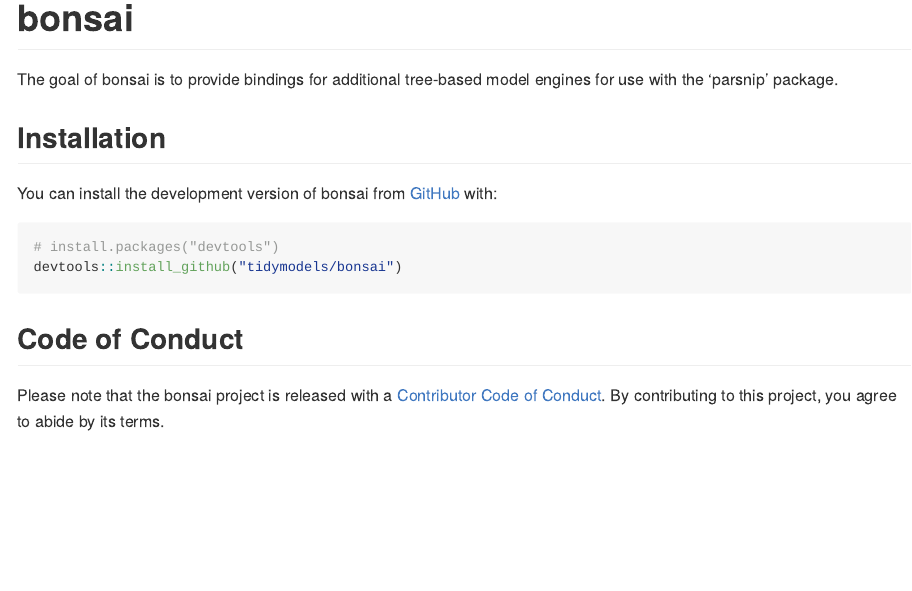
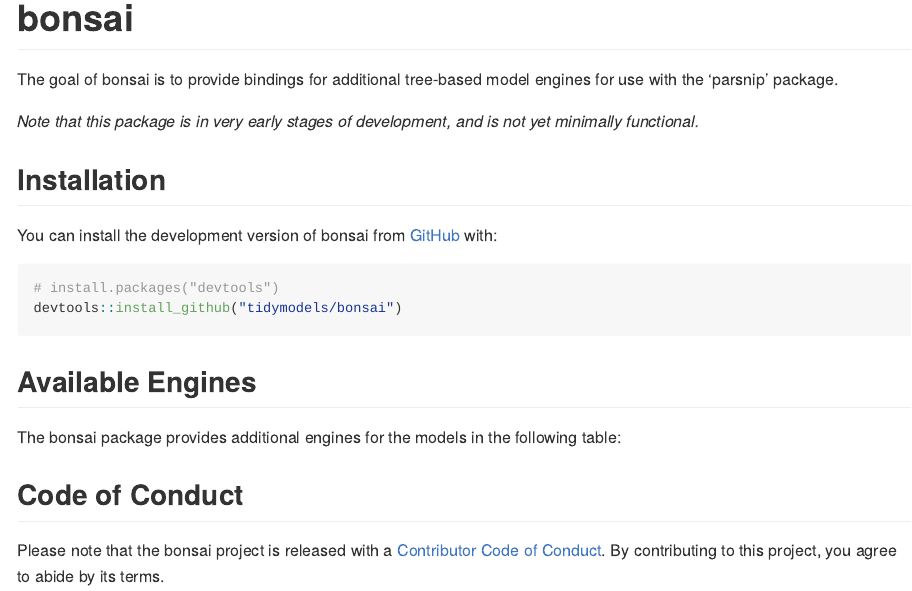
Before and after one commit to tidymodels/bonsai, an R Markdown document (README.Rmd): the page in a window 1100 px wide, from its top. The pictures show the output file README.md that the author committed with the source, drawn offline in the style of GitHub; badge pictures from the web are left out.

Commit message:
add dev note

````diff
--- a/README.Rmd
+++ b/README.Rmd
@@ -25,6 +25,9 @@
 The goal of bonsai is to provide bindings for additional tree-based model
 engines for use with the 'parsnip' package.
 
+_Note that this package is in very early stages of development, and is not yet
+minimally functional._
+
 ## Installation
 
 You can install the development version of bonsai from [GitHub](https://github.com/) with:
@@ -34,3 +37,17 @@
 devtools::install_github("tidymodels/bonsai")
 ```
 
+## Available Engines
+
+The bonsai package provides additional engines for the models in the following table:
+
+```{r, echo = FALSE, message = FALSE, eval = FALSE}
+library(parsnip)
+
+parsnip_models <- get_from_env("models") %>%
+  setNames(., .) %>%
+  purrr::map_dfr(get_from_env, .id = "model")
+
+library(bonsai)
+
+bonsai_models <- get_from_env("models") %>%
@@ -37,3 +58,9 @@
+  bonsai_models, parsnip_models,
+  by = c("model", "engine", "mode")
+) %>%
+  knitr::kable()
+```
+
 ## Code of Conduct
 
 Please note that the bonsai project is released with a [Contributor Code of Conduct](https://contributor-covenant.org/version/2/0/CODE_OF_CONDUCT.html). By contributing to this project, you agree to abide by its terms.
````
Also changed, not shown: README.md, README.Rmd (4 more changed lines).
